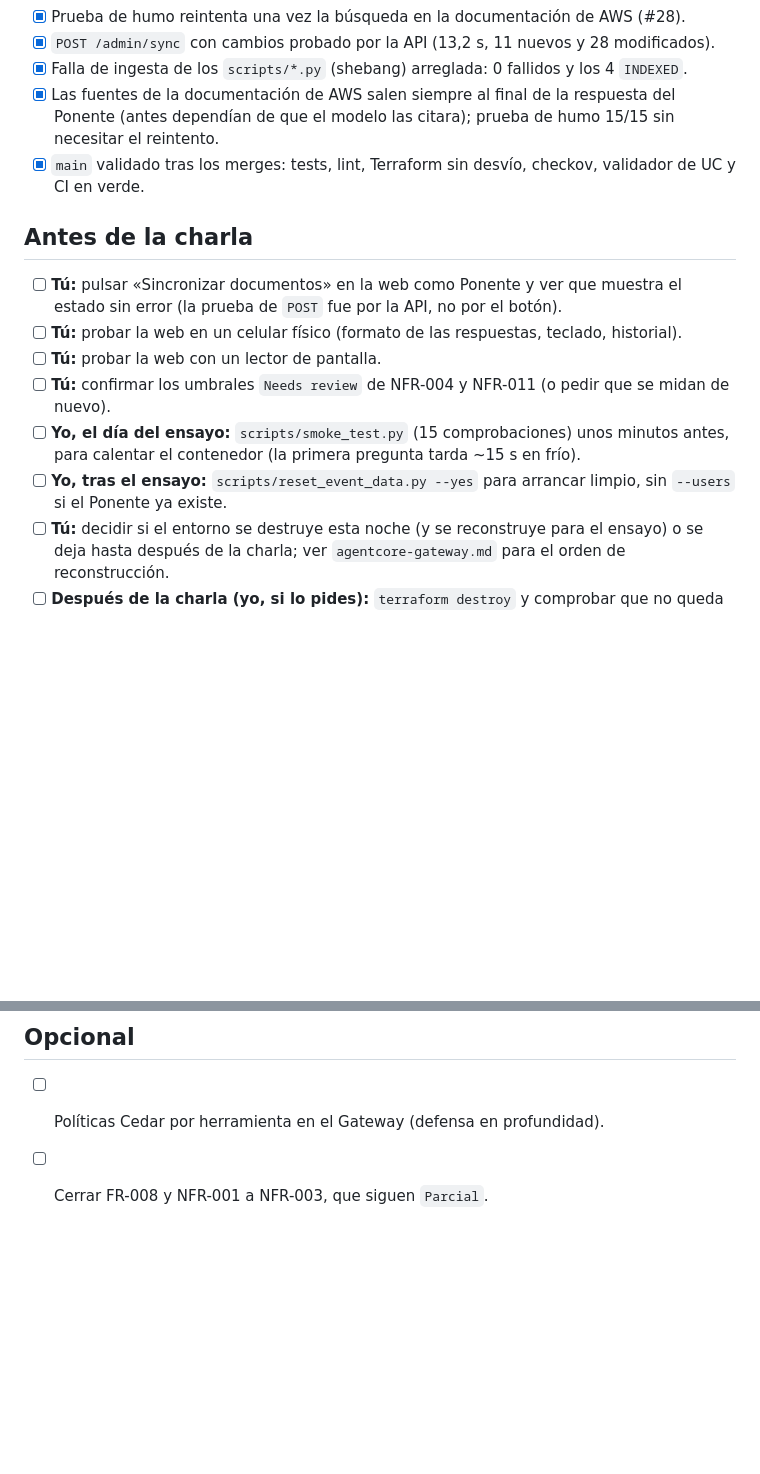
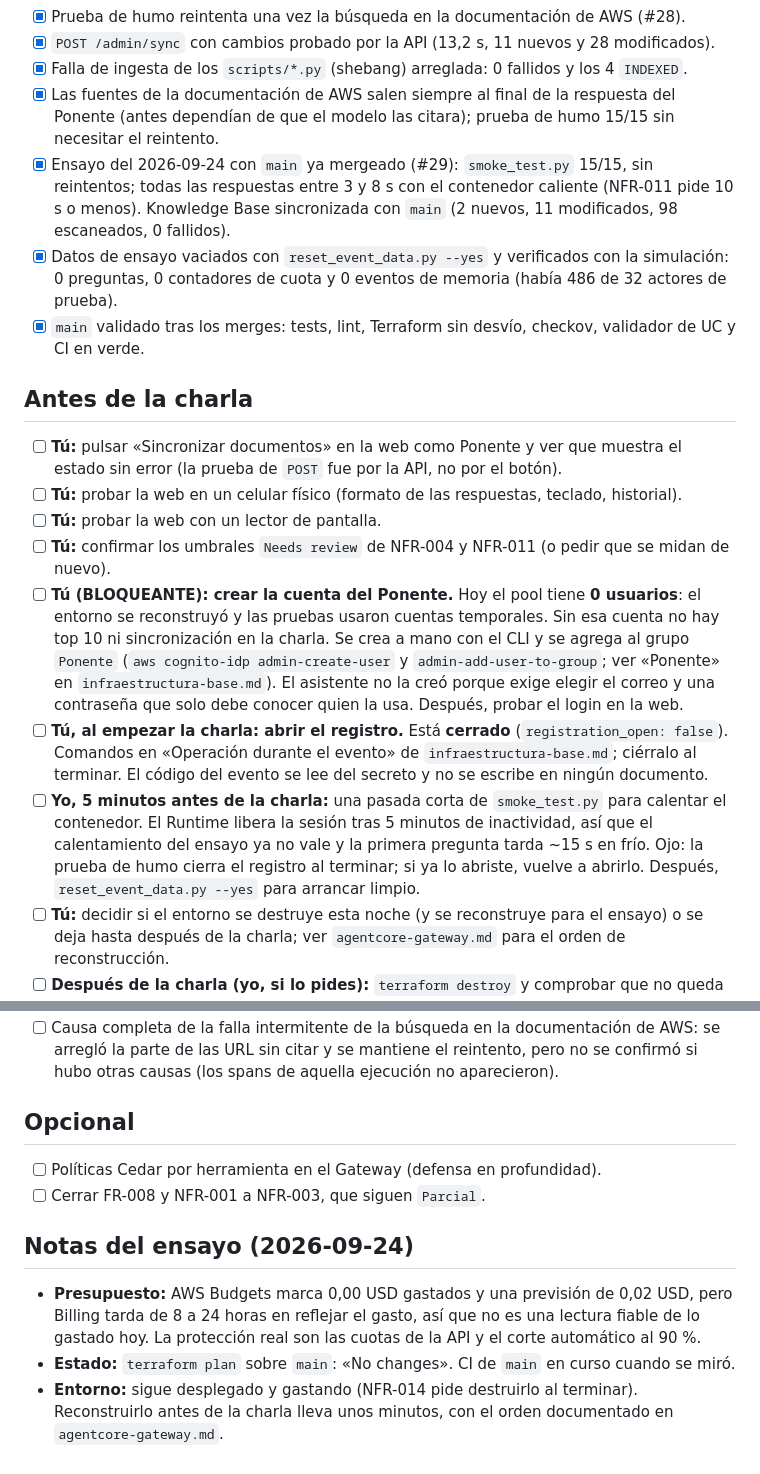
Before and after one commit to mauc-agentic/spec-to-runtime-aws, a Markdown page: docs/charla/checklist-cierre.md, 2 parts joined by grey strips. GitHub-like rendering; blank space fills up the shorter version.

Commit message:
Ensayo del 2026-09-24: resultados y pendientes de la charla en el checklist
Co-Authored-By: Claude Sonnet 5 <noreply@anthropic.com>

```diff
--- a/docs/charla/checklist-cierre.md
+++ b/docs/charla/checklist-cierre.md
@@ -12,6 +12,8 @@ Actualizado el 2026-09-24. `[x]` hecho y verificado; `[ ]` pendiente. **Quién**
 - [x] `POST /admin/sync` con cambios probado por la API (13,2 s, 11 nuevos y 28 modificados).
 - [x] Falla de ingesta de los `scripts/*.py` (shebang) arreglada: 0 fallidos y los 4 `INDEXED`.
 - [x] Las fuentes de la documentación de AWS salen siempre al final de la respuesta del Ponente (antes dependían de que el modelo las citara); prueba de humo 15/15 sin necesitar el reintento.
+- [x] Ensayo del 2026-09-24 con `main` ya mergeado (#29): `smoke_test.py` 15/15, sin reintentos; todas las respuestas entre 3 y 8 s con el contenedor caliente (NFR-011 pide 10 s o menos). Knowledge Base sincronizada con `main` (2 nuevos, 11 modificados, 98 escaneados, 0 fallidos).
+- [x] Datos de ensayo vaciados con `reset_event_data.py --yes` y verificados con la simulación: 0 preguntas, 0 contadores de cuota y 0 eventos de memoria (había 486 de 32 actores de prueba).
 - [x] `main` validado tras los merges: tests, lint, Terraform sin desvío, checkov, validador de UC y CI en verde.
 
 ## Antes de la charla
@@ -20,8 +22,9 @@ Actualizado el 2026-09-24. `[x]` hecho y verificado; `[ ]` pendiente. **Quién**
 - [ ] **Tú:** probar la web en un celular físico (formato de las respuestas, teclado, historial).
 - [ ] **Tú:** probar la web con un lector de pantalla.
 - [ ] **Tú:** confirmar los umbrales `Needs review` de NFR-004 y NFR-011 (o pedir que se midan de nuevo).
-- [ ] **Yo, el día del ensayo:** `scripts/smoke_test.py` (15 comprobaciones) unos minutos antes, para calentar el contenedor (la primera pregunta tarda ~15 s en frío).
-- [ ] **Yo, tras el ensayo:** `scripts/reset_event_data.py --yes` para arrancar limpio, sin `--users` si el Ponente ya existe.
+- [ ] **Tú (BLOQUEANTE): crear la cuenta del Ponente.** Hoy el pool tiene **0 usuarios**: el entorno se reconstruyó y las pruebas usaron cuentas temporales. Sin esa cuenta no hay top 10 ni sincronización en la charla. Se crea a mano con el CLI y se agrega al grupo `Ponente` (`aws cognito-idp admin-create-user` y `admin-add-user-to-group`; ver «Ponente» en `infraestructura-base.md`). El asistente no la creó porque exige elegir el correo y una contraseña que solo debe conocer quien la usa. Después, probar el login en la web.
+- [ ] **Tú, al empezar la charla: abrir el registro.** Está **cerrado** (`registration_open: false`). Comandos en «Operación durante el evento» de `infraestructura-base.md`; ciérralo al terminar. El código del evento se lee del secreto y no se escribe en ningún documento.
+- [ ] **Yo, 5 minutos antes de la charla:** una pasada corta de `smoke_test.py` para calentar el contenedor. El Runtime libera la sesión tras 5 minutos de inactividad, así que el calentamiento del ensayo ya no vale y la primera pregunta tarda ~15 s en frío. Ojo: la prueba de humo cierra el registro al terminar; si ya lo abriste, vuelve a abrirlo. Después, `reset_event_data.py --yes` para arrancar limpio.
 - [ ] **Tú:** decidir si el entorno se destruye esta noche (y se reconstruye para el ensayo) o se deja hasta después de la charla; ver `agentcore-gateway.md` para el orden de reconstrucción.
 - [ ] **Después de la charla (yo, si lo pides):** `terraform destroy` y comprobar que no queda ningún recurso de la demo (NFR-014).
 
@@ -47,3 +50,9 @@ Actualizado el 2026-09-24. `[x]` hecho y verificado; `[ ]` pendiente. **Quién**
 
 - [ ] Políticas Cedar por herramienta en el Gateway (defensa en profundidad).
 - [ ] Cerrar FR-008 y NFR-001 a NFR-003, que siguen `Parcial`.
+
+## Notas del ensayo (2026-09-24)
+
+- **Presupuesto:** AWS Budgets marca 0,00 USD gastados y una previsión de 0,02 USD, pero Billing tarda de 8 a 24 horas en reflejar el gasto, así que no es una lectura fiable de lo gastado hoy. La protección real son las cuotas de la API y el corte automático al 90 %.
+- **Estado:** `terraform plan` sobre `main`: «No changes». CI de `main` en curso cuando se miró.
+- **Entorno:** sigue desplegado y gastando (NFR-014 pide destruirlo al terminar). Reconstruirlo antes de la charla lleva unos minutos, con el orden documentado en `agentcore-gateway.md`.
```
